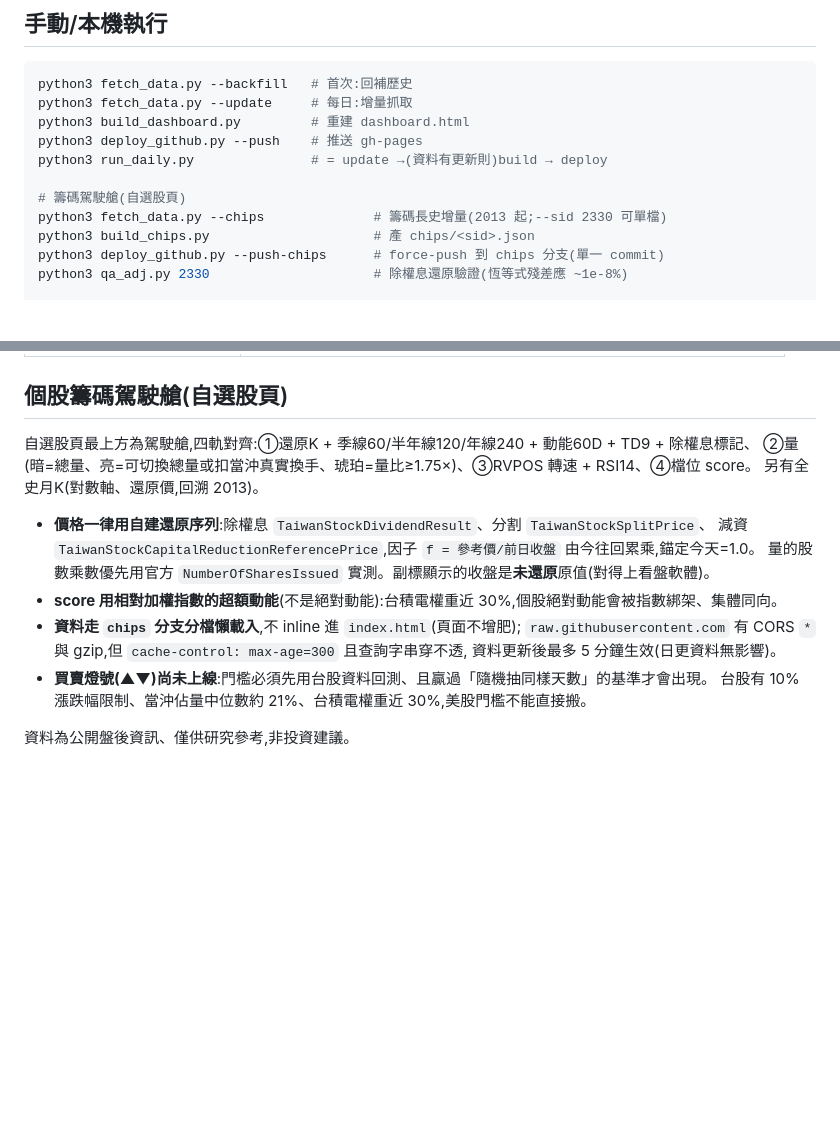
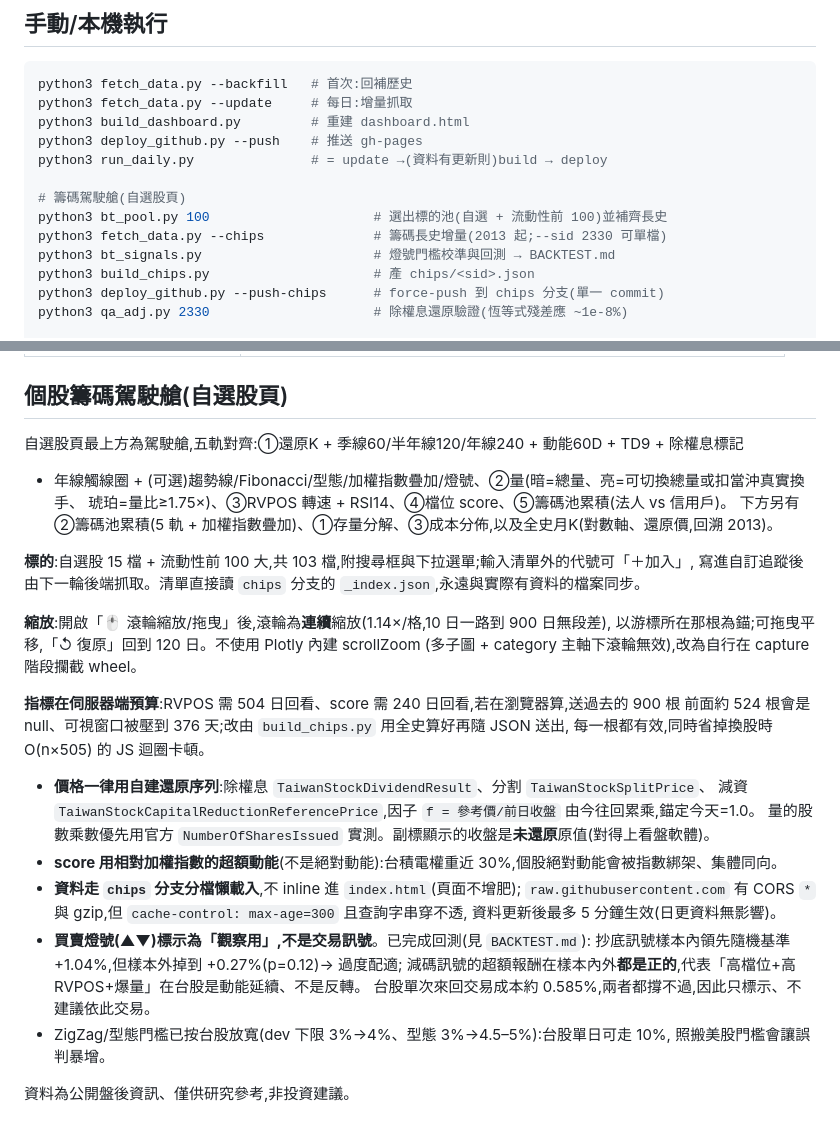
Before and after one commit to groupuie/twflow, a Markdown page: README.md, 2 parts joined by grey strips. GitHub-like rendering; blank space fills up the shorter version.

Commit message:
README 補上駕駛艙 v2(103 檔選單、連續縮放、伺服器端預算指標、燈號觀察用定位)

```diff
--- a/README.md
+++ b/README.md
@@ -32,7 +32,9 @@ python3 deploy_github.py --push    # 推送 gh-pages
 python3 run_daily.py               # = update →(資料有更新則)build → deploy
 
 # 籌碼駕駛艙(自選股頁)
+python3 bt_pool.py 100                     # 選出標的池(自選 + 流動性前 100)並補齊長史
 python3 fetch_data.py --chips              # 籌碼長史增量(2013 起;--sid 2330 可單檔)
+python3 bt_signals.py                      # 燈號門檻校準與回測 → BACKTEST.md
 python3 build_chips.py                     # 產 chips/<sid>.json
 python3 deploy_github.py --push-chips      # force-push 到 chips 分支(單一 commit)
 python3 qa_adj.py 2330                     # 除權息還原驗證(恆等式殘差應 ~1e-8%)
@@ -72,9 +74,21 @@ GITHUB_TOKEN=你的GitHubPAT(repo權限)
 
 ## 個股籌碼駕駛艙(自選股頁)
 
-自選股頁最上方為駕駛艙,四軌對齊:①還原K + 季線60/半年線120/年線240 + 動能60D + TD9 + 除權息標記、
-②量(暗=總量、亮=可切換總量或扣當沖真實換手、琥珀=量比≥1.75×)、③RVPOS 轉速 + RSI14、④檔位 score。
-另有全史月K(對數軸、還原價,回溯 2013)。
+自選股頁最上方為駕駛艙,五軌對齊:①還原K + 季線60/半年線120/年線240 + 動能60D + TD9 + 除權息標記
++ 年線觸線圈 + (可選)趨勢線/Fibonacci/型態/加權指數疊加/燈號、②量(暗=總量、亮=可切換總量或扣當沖真實換手、
+琥珀=量比≥1.75×)、③RVPOS 轉速 + RSI14、④檔位 score、⑤籌碼池累積(法人 vs 信用戶)。
+下方另有 ②籌碼池累積(5 軌 + 加權指數疊加)、①存量分解、③成本分佈,以及全史月K(對數軸、還原價,回溯 2013)。
+
+**標的**:自選股 15 檔 + 流動性前 100 大,共 103 檔,附搜尋框與下拉選單;輸入清單外的代號可「＋加入」,
+寫進自訂追蹤後由下一輪後端抓取。清單直接讀 `chips` 分支的 `_index.json`,永遠與實際有資料的檔案同步。
+
+**縮放**:開啟「🖱 滾輪縮放/拖曳」後,滾輪為**連續**縮放(1.14×/格,10 日一路到 900 日無段差),
+以游標所在那根為錨;可拖曳平移,「↺ 復原」回到 120 日。不使用 Plotly 內建 scrollZoom
+(多子圖 + category 主軸下滾輪無效),改為自行在 capture 階段攔截 wheel。
+
+**指標在伺服器端預算**:RVPOS 需 504 日回看、score 需 240 日回看,若在瀏覽器算,送過去的 900 根
+前面約 524 根會是 null、可視窗口被壓到 376 天;改由 `build_chips.py` 用全史算好再隨 JSON 送出,
+每一根都有效,同時省掉換股時 O(n×505) 的 JS 迴圈卡頓。
 
 - **價格一律用自建還原序列**:除權息 `TaiwanStockDividendResult`、分割 `TaiwanStockSplitPrice`、
   減資 `TaiwanStockCapitalReductionReferencePrice`,因子 `f = 參考價/前日收盤` 由今往回累乘,錨定今天=1.0。
@@ -83,7 +97,11 @@ GITHUB_TOKEN=你的GitHubPAT(repo權限)
 - **資料走 `chips` 分支分檔懶載入**,不 inline 進 `index.html`(頁面不增肥);
   `raw.githubusercontent.com` 有 CORS `*` 與 gzip,但 `cache-control: max-age=300` 且查詢字串穿不透,
   資料更新後最多 5 分鐘生效(日更資料無影響)。
-- **買賣燈號(▲▼)尚未上線**:門檻必須先用台股資料回測、且贏過「隨機抽同樣天數」的基準才會出現。
-  台股有 10% 漲跌幅限制、當沖佔量中位數約 21%、台積電權重近 30%,美股門檻不能直接搬。
+- **買賣燈號(▲▼)標示為「觀察用」,不是交易訊號**。已完成回測(見 `BACKTEST.md`):
+  抄底訊號樣本內領先隨機基準 +1.04%,但樣本外掉到 +0.27%(p=0.12)→ 過度配適;
+  減碼訊號的超額報酬在樣本內外**都是正的**,代表「高檔位+高RVPOS+爆量」在台股是動能延續、不是反轉。
+  台股單次來回交易成本約 0.585%,兩者都撐不過,因此只標示、不建議依此交易。
+- ZigZag/型態門檻已按台股放寬(dev 下限 3%→4%、型態 3%→4.5–5%):台股單日可走 10%,
+  照搬美股門檻會讓誤判暴增。
 
 資料為公開盤後資訊、僅供研究參考,非投資建議。
```
